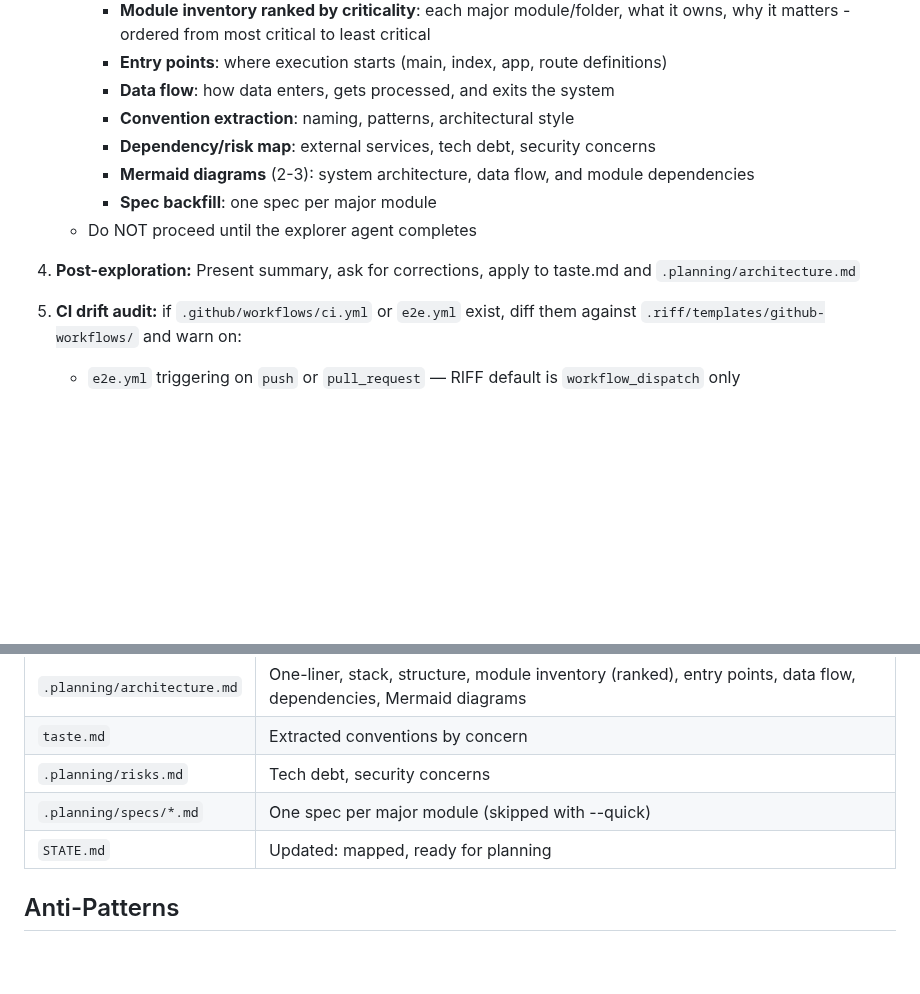
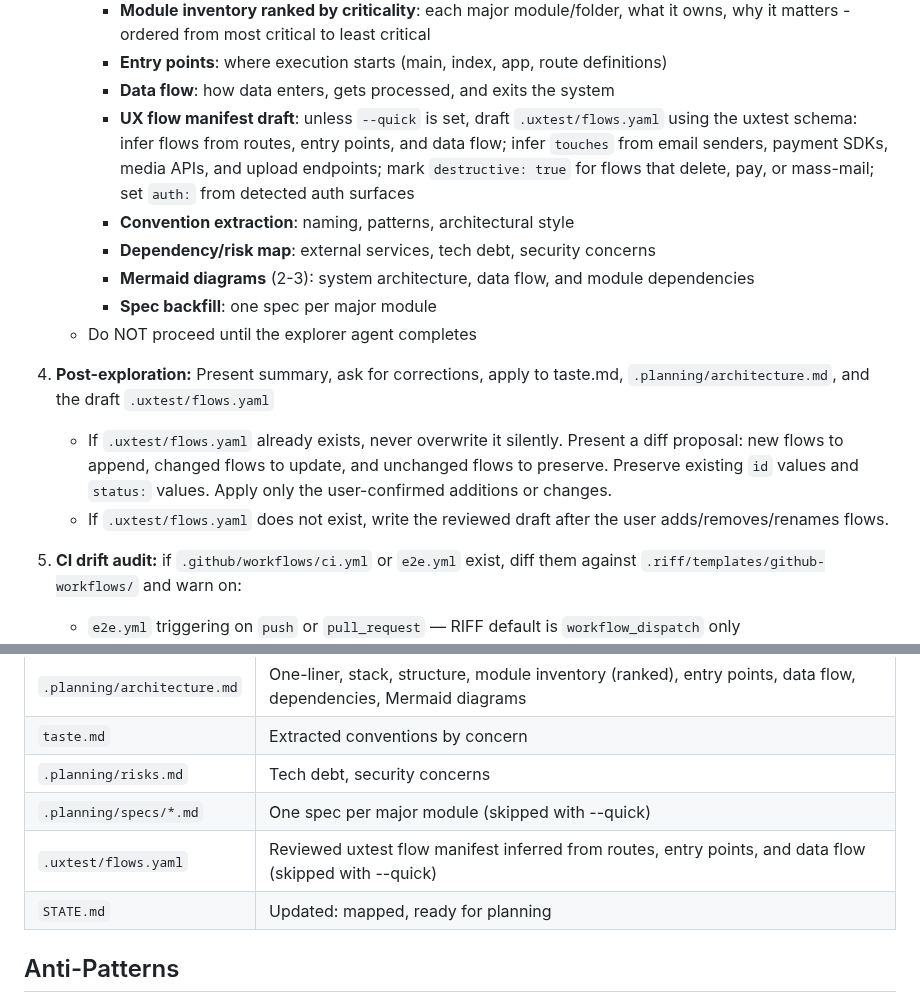
Before and after one commit to alexadark/riff, a Markdown page: commands/map.md, 2 parts joined by grey strips. GitHub-like rendering; blank space fills up the shorter version.

Commit message:
feat: seed uxtest flow manifest from /riff:map

```diff
--- a/commands/map.md
+++ b/commands/map.md
@@ -30,12 +30,15 @@ Brownfield entry point. Analyzes an existing codebase and produces the planning
      - **Module inventory ranked by criticality**: each major module/folder, what it owns, why it matters - ordered from most critical to least critical
      - **Entry points**: where execution starts (main, index, app, route definitions)
      - **Data flow**: how data enters, gets processed, and exits the system
+     - **UX flow manifest draft**: unless `--quick` is set, draft `.uxtest/flows.yaml` using the uxtest schema: infer flows from routes, entry points, and data flow; infer `touches` from email senders, payment SDKs, media APIs, and upload endpoints; mark `destructive: true` for flows that delete, pay, or mass-mail; set `auth:` from detected auth surfaces
      - **Convention extraction**: naming, patterns, architectural style
      - **Dependency/risk map**: external services, tech debt, security concerns
      - **Mermaid diagrams** (2-3): system architecture, data flow, and module dependencies
      - **Spec backfill**: one spec per major module
    - Do NOT proceed until the explorer agent completes
-4. **Post-exploration:** Present summary, ask for corrections, apply to taste.md and `.planning/architecture.md`
+4. **Post-exploration:** Present summary, ask for corrections, apply to taste.md, `.planning/architecture.md`, and the draft `.uxtest/flows.yaml`
+   - If `.uxtest/flows.yaml` already exists, never overwrite it silently. Present a diff proposal: new flows to append, changed flows to update, and unchanged flows to preserve. Preserve existing `id` values and `status:` values. Apply only the user-confirmed additions or changes.
+   - If `.uxtest/flows.yaml` does not exist, write the reviewed draft after the user adds/removes/renames flows.
 5. **CI drift audit:** if `.github/workflows/ci.yml` or `e2e.yml` exist, diff them against `.riff/templates/github-workflows/` and warn on:
    - `e2e.yml` triggering on `push` or `pull_request` — RIFF default is `workflow_dispatch` only
 
@@ -50,6 +53,7 @@ Brownfield entry point. Analyzes an existing codebase and produces the planning
 | `taste.md`                  | Extracted conventions by concern                                                                                |
 | `.planning/risks.md`        | Tech debt, security concerns                                                                                    |
 | `.planning/specs/*.md`      | One spec per major module (skipped with --quick)                                                                |
+| `.uxtest/flows.yaml`        | Reviewed uxtest flow manifest inferred from routes, entry points, and data flow (skipped with --quick)          |
 | `STATE.md`                  | Updated: mapped, ready for planning                                                                             |
 
 ## Anti-Patterns
```
